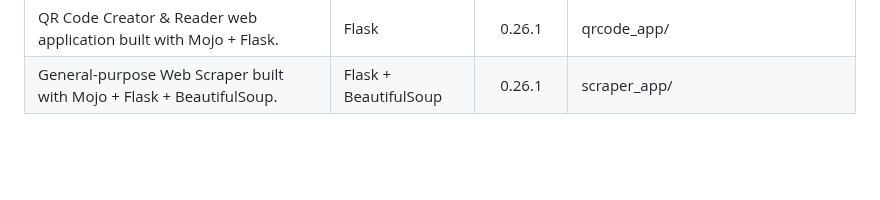
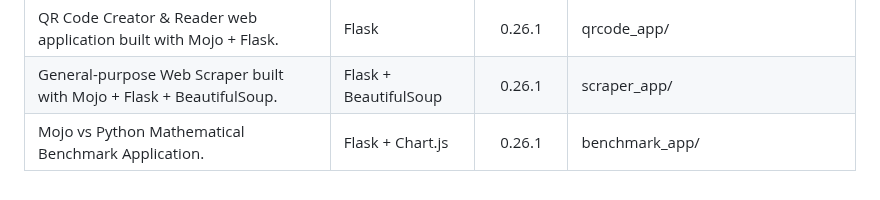
Before and after one commit to ahmetax/Practical-Mojo-Examples, a Markdown page: README.md, the part around the change. GitHub-like rendering; blank space fills up the shorter version.

Commit message:
new examples

```diff
--- a/README.md
+++ b/README.md
@@ -135,3 +135,4 @@ Here is the code list table (covers more than 60 examples).
 | Library REST API built with Mojo + Flask + SQLite. | Flask + SQLite | 0.26.1 | library_api/ |
 | QR Code Creator & Reader web application built with Mojo + Flask. | Flask | 0.26.1 | qrcode_app/ |
 | General-purpose Web Scraper built with Mojo + Flask + BeautifulSoup. | Flask + BeautifulSoup | 0.26.1 | scraper_app/ |
+| Mojo vs Python Mathematical Benchmark Application. | Flask + Chart.js | 0.26.1 | benchmark_app/ |
```
